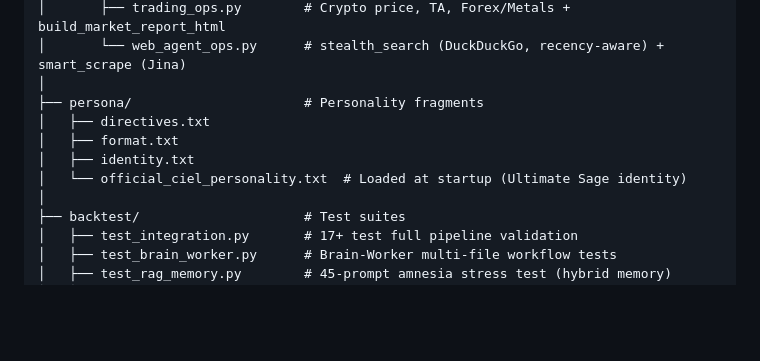
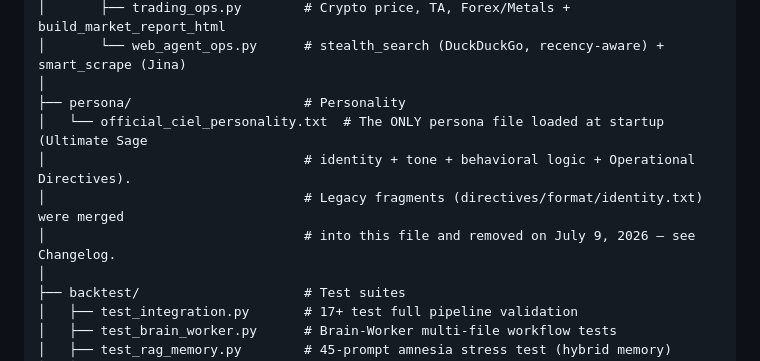
Before and after one commit to KhangTranManh/Ciel-2.0, a Markdown page: architect.md, the part around one of its changes. Rendered like a GitHub page; blank space fills up the shorter version.

```diff
--- a/architect.md
+++ b/architect.md
@@ -139,11 +139,11 @@ Ciel 2.0/
 │       ├── trading_ops.py        # Crypto price, TA, Forex/Metals + build_market_report_html
 │       └── web_agent_ops.py      # stealth_search (DuckDuckGo, recency-aware) + smart_scrape (Jina)
 │
-├── persona/                      # Personality fragments
-│   ├── directives.txt
-│   ├── format.txt
-│   ├── identity.txt
-│   └── official_ciel_personality.txt  # Loaded at startup (Ultimate Sage identity)
+├── persona/                      # Personality
+│   └── official_ciel_personality.txt  # The ONLY persona file loaded at startup (Ultimate Sage
+│                                 # identity + tone + behavioral logic + Operational Directives).
+│                                 # Legacy fragments (directives/format/identity.txt) were merged
+│                                 # into this file and removed on July 9, 2026 — see Changelog.
 │
 ├── backtest/                     # Test suites
 │   ├── test_integration.py       # 17+ test full pipeline validation
```
Also changed, not shown: other parts of architect.md (+22 -0 lines).
